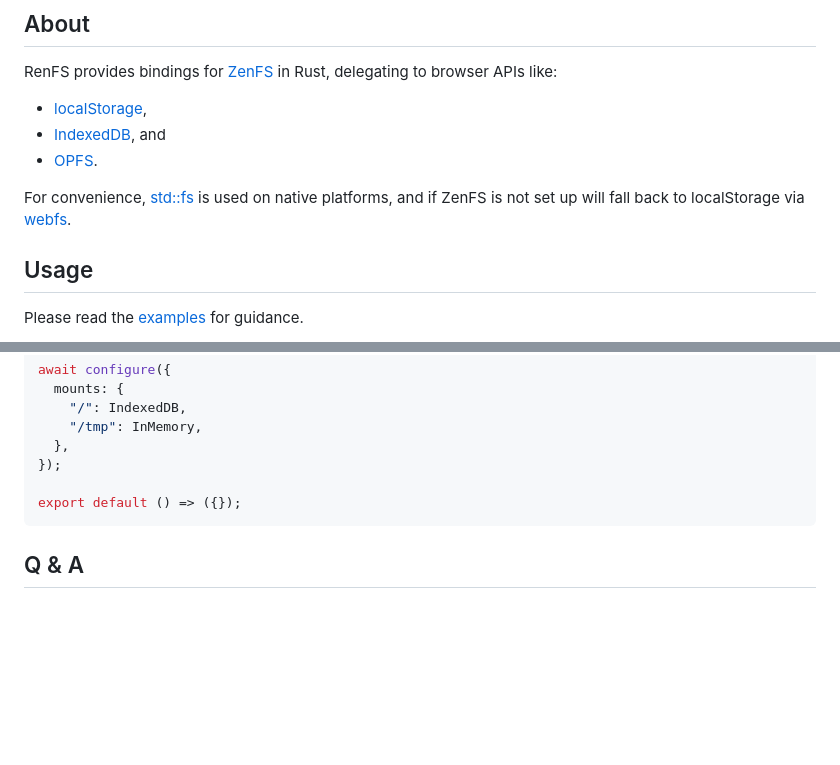
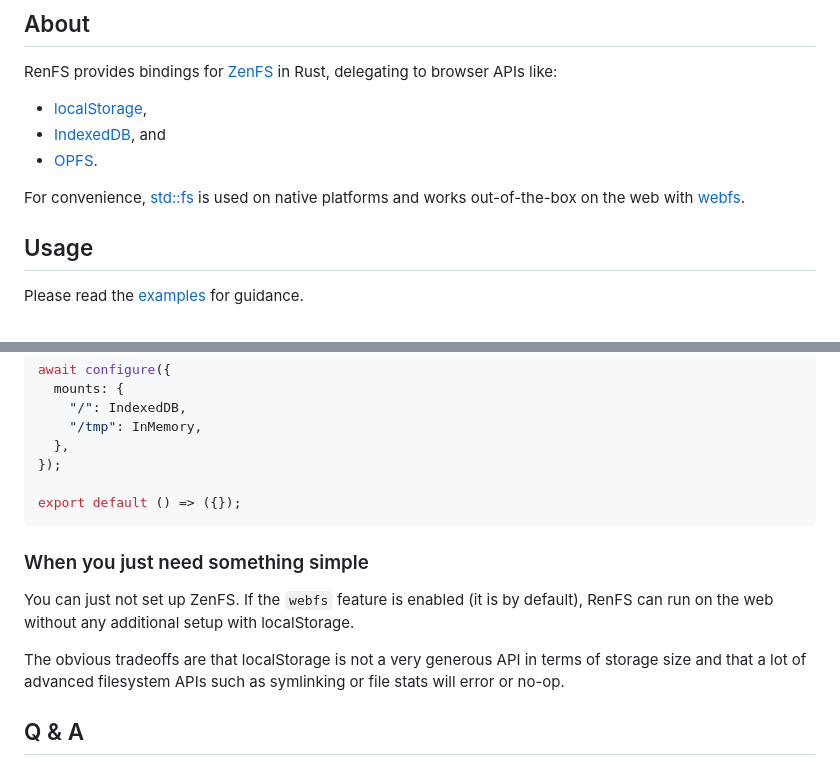
Before and after one commit to egakareta/renfs, a Markdown page: README.md, 2 parts joined by grey strips. Rendered like a GitHub page; blank space fills up the shorter version.

Commit message:
docs: clarify setupless web usage
Explain that webfs enables out-of-the-box browser usage with localStorage, and note its storage limits and unsupported filesystem APIs.

- No ZenFS setup is needed when the webfs feature is enabled.

````diff
--- a/README.md
+++ b/README.md
@@ -16,8 +16,7 @@ to browser APIs like:
 - [IndexedDB](https://developer.mozilla.org/en-US/docs/Web/API/IndexedDB_API), and
 - [OPFS](https://developer.mozilla.org/en-US/docs/Web/API/File_System_API/Origin_private_file_system).
 
-For convenience, [std::fs](https://doc.rust-lang.org/std/fs/index.html) is used on native platforms,
-and if ZenFS is not set up will fall back to localStorage via [webfs](https://crates.io/crates/webfs).
+For convenience, [std::fs](https://doc.rust-lang.org/std/fs/index.html) is used on native platforms and works out-of-the-box on the web with [webfs](https://crates.io/crates/webfs).
 
 ## Usage
 
@@ -74,6 +73,14 @@ await configure({
 export default () => ({});
 ```
 
+### When you just need something simple
+
+You can just not set up ZenFS. If the `webfs` feature is enabled (it is by default), RenFS can
+run on the web without any additional setup with localStorage.
+
+The obvious tradeoffs are that localStorage is not a very generous API in terms of storage size
+and that a lot of advanced filesystem APIs such as symlinking or file stats will error or no-op.
+
 ## Q & A
 
 <details> <summary> <b>Why use RenFS?</b> </summary>
````
